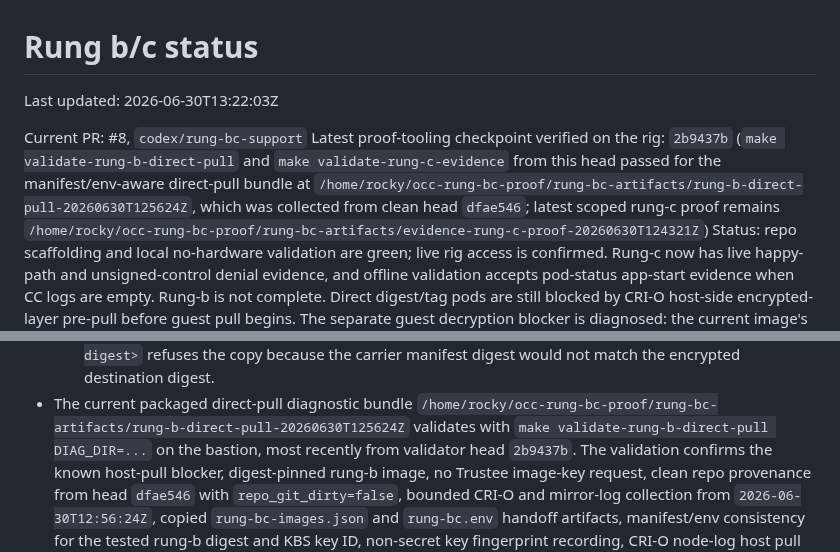
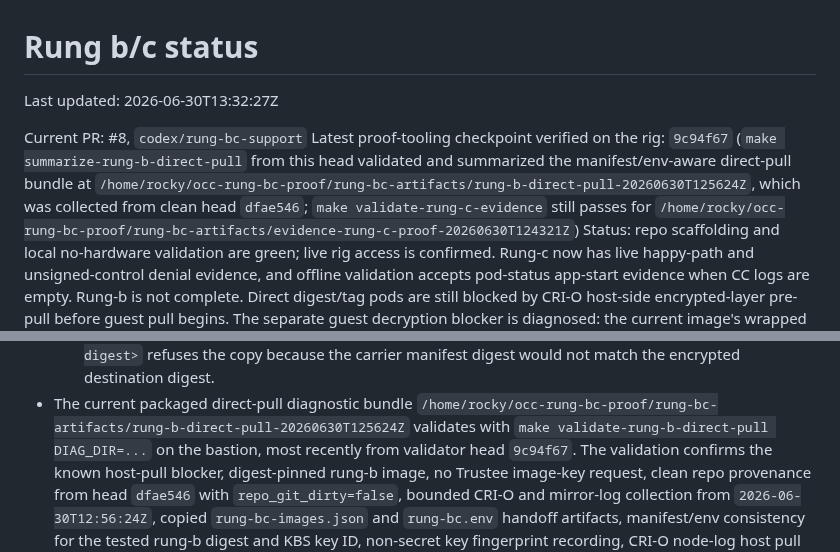
Before and after one commit to shpwrck/openshift-confidential-containers, a Markdown page: docs/runbooks/rung-bc-status.md, 2 parts joined by grey strips. Drawn GitHub-style.

Commit message:
docs(coco): record diagnostic summary checkpoint

```diff
--- a/docs/runbooks/rung-bc-status.md
+++ b/docs/runbooks/rung-bc-status.md
@@ -1,13 +1,12 @@
 # Rung b/c status
 
-Last updated: 2026-06-30T13:22:03Z
+Last updated: 2026-06-30T13:32:27Z
 
 Current PR: #8, `codex/rung-bc-support`
-Latest proof-tooling checkpoint verified on the rig: `2b9437b` (`make validate-rung-b-direct-pull`
-and `make validate-rung-c-evidence` from this head passed for the manifest/env-aware direct-pull
-bundle at
+Latest proof-tooling checkpoint verified on the rig: `9c94f67` (`make summarize-rung-b-direct-pull`
+from this head validated and summarized the manifest/env-aware direct-pull bundle at
 `/home/rocky/occ-rung-bc-proof/rung-bc-artifacts/rung-b-direct-pull-20260630T125624Z`, which was
-collected from clean head `dfae546`; latest scoped rung-c proof remains
+collected from clean head `dfae546`; `make validate-rung-c-evidence` still passes for
 `/home/rocky/occ-rung-bc-proof/rung-bc-artifacts/evidence-rung-c-proof-20260630T124321Z`)
 Status: repo scaffolding and local no-hardware validation are green; live rig access is confirmed.
 Rung-c now has live happy-path and unsigned-control denial evidence, and offline validation accepts
@@ -321,7 +320,7 @@ Live rig check on 2026-06-30:
 - The current packaged direct-pull diagnostic bundle
   `/home/rocky/occ-rung-bc-proof/rung-bc-artifacts/rung-b-direct-pull-20260630T125624Z` validates
   with `make validate-rung-b-direct-pull DIAG_DIR=...` on the bastion, most recently from
-  validator head `2b9437b`. The validation confirms the
+  validator head `9c94f67`. The validation confirms the
   known host-pull blocker, digest-pinned rung-b image, no Trustee image-key request, clean repo
   provenance from head `dfae546` with `repo_git_dirty=false`, bounded CRI-O and mirror-log
   collection from `2026-06-30T12:56:24Z`, copied `rung-bc-images.json` and `rung-bc.env`
```
Also changed, not shown: docs/runbooks/rung-b-upstream-escalation.md (+2 -2 lines).
